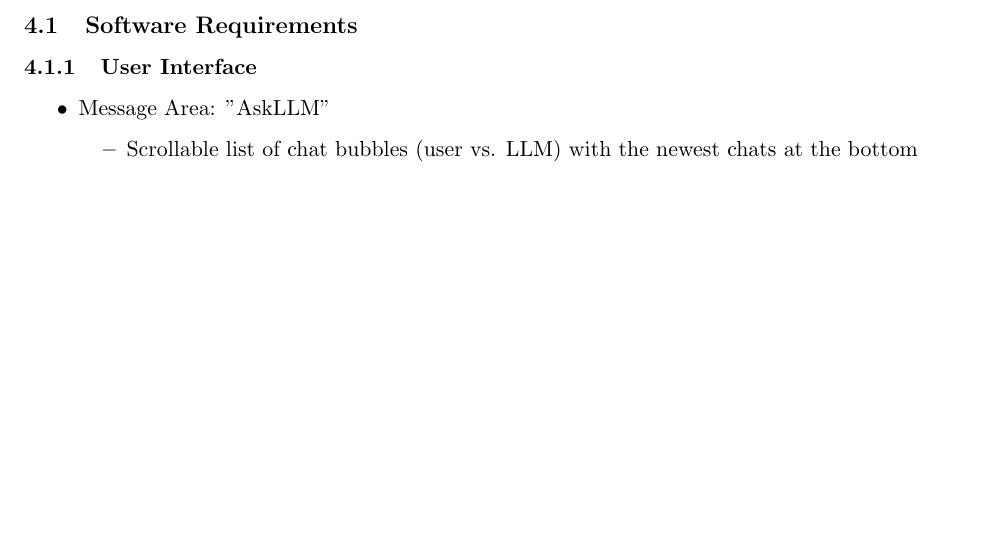
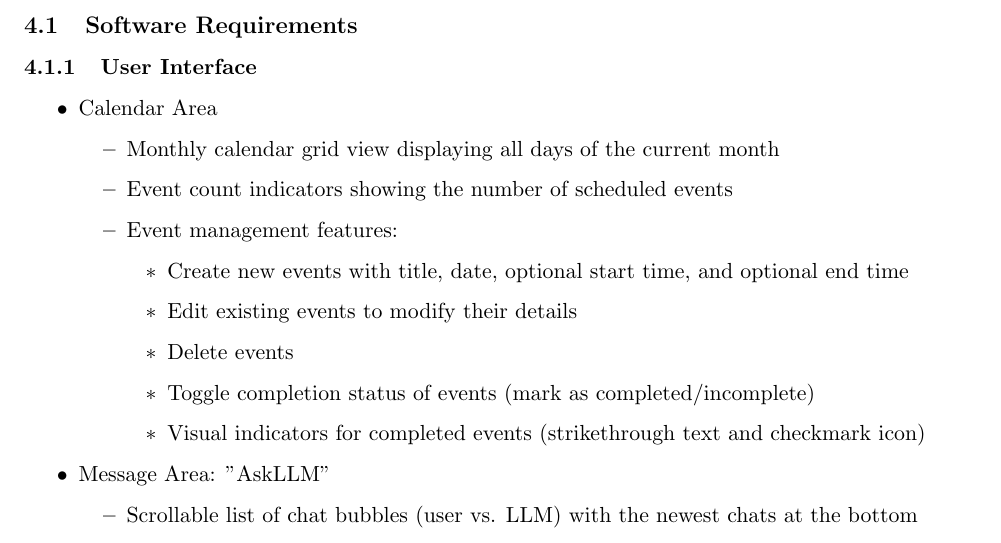
Before and after one commit to alvinng4/devban, a LaTeX document (docs/Group17_Requirements_Specification.tex): part of page 3 of 3 before the commit and part of page 3 of 4 after it, cut so that both start at the same text, the shorter picture padded with empty space. Compiled offline with pdfLaTeX.

Commit message:
Added Section of "Calendar Area" in "Software Requirements - User Interface"

```diff
--- a/docs/Group17_Requirements_Specification.tex
+++ b/docs/Group17_Requirements_Specification.tex
@@ -176,6 +176,20 @@ personal goals.
 \subsection{Software Requirements}
 \subsubsection{User Interface}
 \begin{itemize}
+    \item Calendar Area
+    \begin{itemize}
+        \item Monthly calendar grid view displaying all days of the current month
+        \item Event count indicators showing the number of scheduled events
+        \item Event management features:
+        \begin{itemize}
+            \item Create new events with title, date, optional start time, and optional end time
+            \item Edit existing events to modify their details
+            \item Delete events
+            \item Toggle completion status of events (mark as completed/incomplete)
+            \item Visual indicators for completed events (strikethrough text and checkmark icon)
+        \end{itemize}
+    \end{itemize}
+
     \item Message Area: "AskLLM"
     \begin{itemize}
         \item Scrollable list of chat bubbles (user vs. LLM) with the newest chats at the bottom
```
